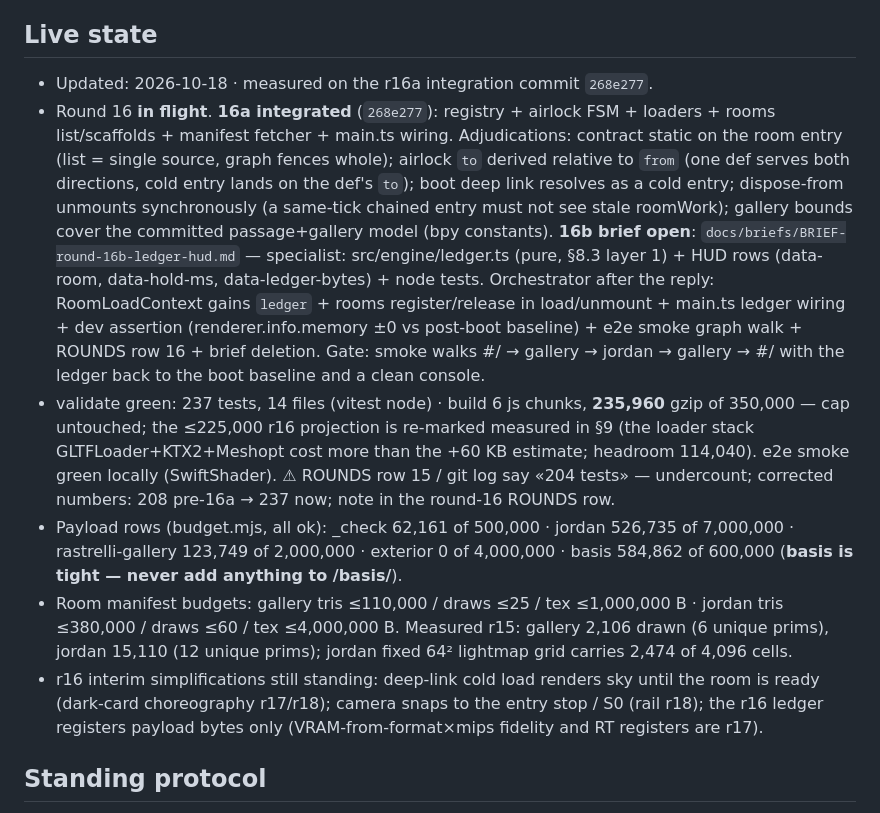
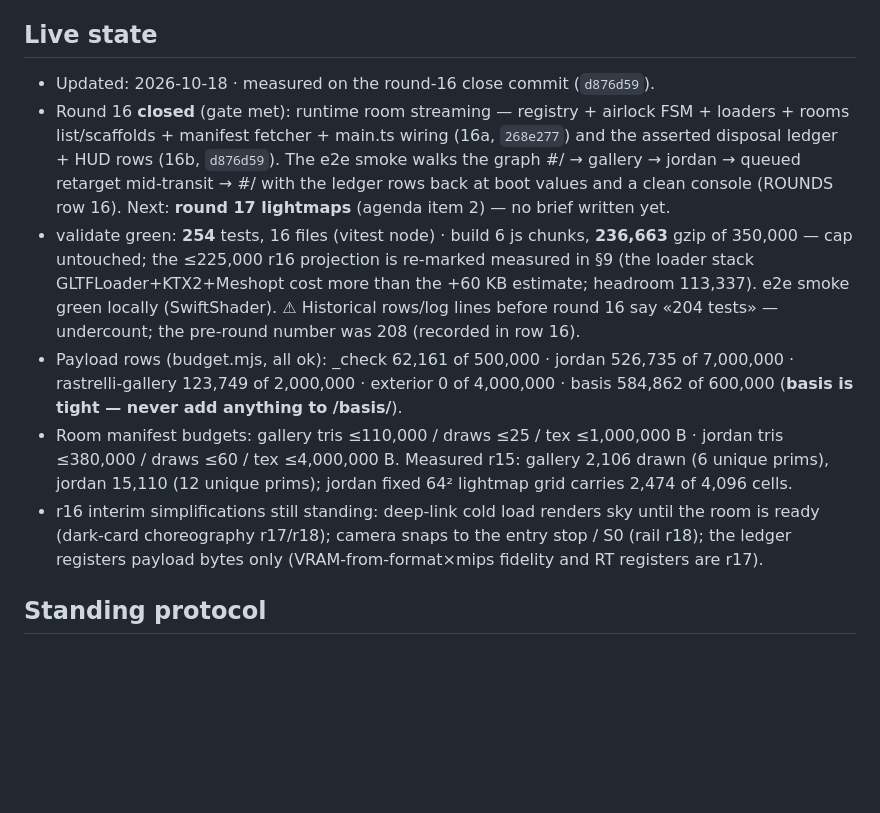
Before and after one commit to MultiDimensionalDevilsKingdomsRoute666/hermitage-3d, a Markdown page: docs/STATE.md, the part around the change. GitHub-like rendering; blank space fills up the shorter version.

```diff
--- a/docs/STATE.md
+++ b/docs/STATE.md
@@ -8,25 +8,18 @@ file in the same session.
 
 ## Live state
 
-- Updated: 2026-10-18 · measured on the r16a integration commit `268e277`.
-- Round 16 **in flight**. **16a integrated** (`268e277`): registry + airlock FSM + loaders +
-  rooms list/scaffolds + manifest fetcher + main.ts wiring. Adjudications: contract static on
-  the room entry (list = single source, graph fences whole); airlock `to` derived relative to
-  `from` (one def serves both directions, cold entry lands on the def's `to`); boot deep link
-  resolves as a cold entry; dispose-from unmounts synchronously (a same-tick chained entry
-  must not see stale roomWork); gallery bounds cover the committed passage+gallery model
-  (bpy constants). **16b brief open**: `docs/briefs/BRIEF-round-16b-ledger-hud.md` —
-  specialist: src/engine/ledger.ts (pure, §8.3 layer 1) + HUD rows (data-room, data-hold-ms,
-  data-ledger-bytes) + node tests. Orchestrator after the reply: RoomLoadContext gains
-  `ledger` + rooms register/release in load/unmount + main.ts ledger wiring + dev assertion
-  (renderer.info.memory ±0 vs post-boot baseline) + e2e smoke graph walk + ROUNDS row 16 +
-  brief deletion. Gate: smoke walks #/ → gallery → jordan → gallery → #/ with the ledger back
-  to the boot baseline and a clean console.
-- validate green: 237 tests, 14 files (vitest node) · build 6 js chunks, **235,960** gzip of
-  350,000 — cap untouched; the ≤225,000 r16 projection is re-marked measured in §9 (the loader
-  stack GLTFLoader+KTX2+Meshopt cost more than the +60 KB estimate; headroom 114,040). e2e
-  smoke green locally (SwiftShader). ⚠ ROUNDS row 15 / git log say «204 tests» — undercount;
-  corrected numbers: 208 pre-16a → 237 now; note in the round-16 ROUNDS row.
+- Updated: 2026-10-18 · measured on the round-16 close commit (`d876d59`).
+- Round 16 **closed** (gate met): runtime room streaming — registry + airlock FSM + loaders +
+  rooms list/scaffolds + manifest fetcher + main.ts wiring (16a, `268e277`) and the asserted
+  disposal ledger + HUD rows (16b, `d876d59`). The e2e smoke walks the graph
+  #/ → gallery → jordan → queued retarget mid-transit → #/ with the ledger rows back at boot
+  values and a clean console (ROUNDS row 16). Next: **round 17 lightmaps** (agenda item 2) —
+  no brief written yet.
+- validate green: **254** tests, 16 files (vitest node) · build 6 js chunks, **236,663** gzip
+  of 350,000 — cap untouched; the ≤225,000 r16 projection is re-marked measured in §9 (the
+  loader stack GLTFLoader+KTX2+Meshopt cost more than the +60 KB estimate; headroom 113,337).
+  e2e smoke green locally (SwiftShader). ⚠ Historical rows/log lines before round 16 say
+  «204 tests» — undercount; the pre-round number was 208 (recorded in row 16).
 - Payload rows (budget.mjs, all ok): _check 62,161 of 500,000 · jordan 526,735 of 7,000,000 ·
   rastrelli-gallery 123,749 of 2,000,000 · exterior 0 of 4,000,000 · basis 584,862 of 600,000
   (**basis is tight — never add anything to /basis/**).
@@ -36,8 +29,8 @@ file in the same session.
   4,096 cells.
 - r16 interim simplifications still standing: deep-link cold load renders sky until the room
   is ready (dark-card choreography r17/r18); camera snaps to the entry stop / S0 (rail r18);
-  the r16 ledger registers payload bytes only (VRAM-from-format×mips fidelity and RT
-  registers are r17).
+  the ledger registers payload bytes only (VRAM-from-format×mips fidelity and RT registers
+  are r17).
 
 ## Standing protocol
 
```
Also changed, not shown: docs/briefs/BRIEF-round-16b-ledger-hud.md (deleted, +0 -247 lines), docs/briefs/ROUNDS.md (+1 -0 lines).
